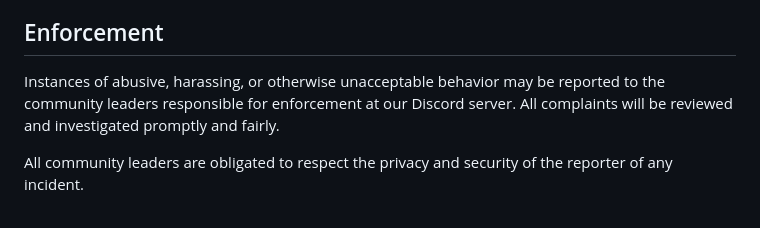
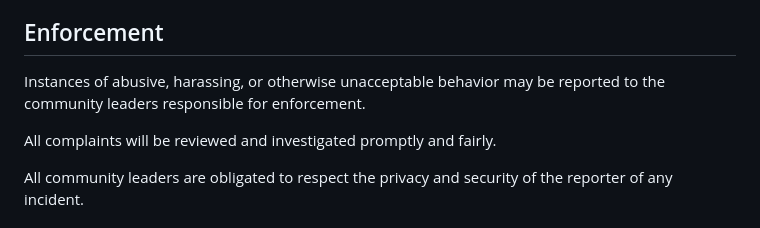
Before and after one commit to Despical/KOTL, a Markdown page: CODE_OF_CONDUCT.md, the part around the change. GitHub-like rendering.

```diff
--- a/CODE_OF_CONDUCT.md
+++ b/CODE_OF_CONDUCT.md
@@ -59,8 +59,8 @@ representative at an online or offline event.
 ## Enforcement
 
 Instances of abusive, harassing, or otherwise unacceptable behavior may be
-reported to the community leaders responsible for enforcement at
-our Discord server.
+reported to the community leaders responsible for enforcement.
+
 All complaints will be reviewed and investigated promptly and fairly.
 
 All community leaders are obligated to respect the privacy and security of the
```
